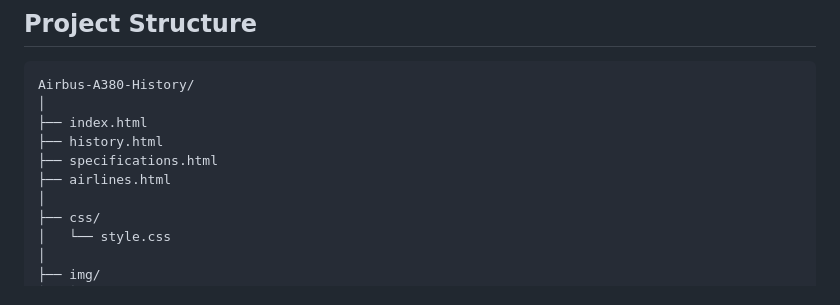
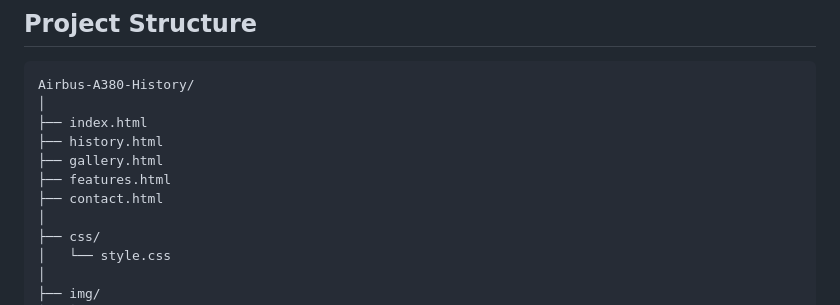
Before and after one commit to MELIODASbatman/The-History-Of-The-Airbus-A380, a Markdown page: README.md, the part around the change. GitHub-like rendering.

Commit message:
Update file structure in README.md

```diff
--- a/README.md
+++ b/README.md
@@ -46,8 +46,9 @@ Airbus-A380-History/
 │
 ├── index.html
 ├── history.html
-├── specifications.html
-├── airlines.html
+├── gallery.html
+├── features.html
+├── contact.html
 │
 ├── css/
 │   └── style.css
```
